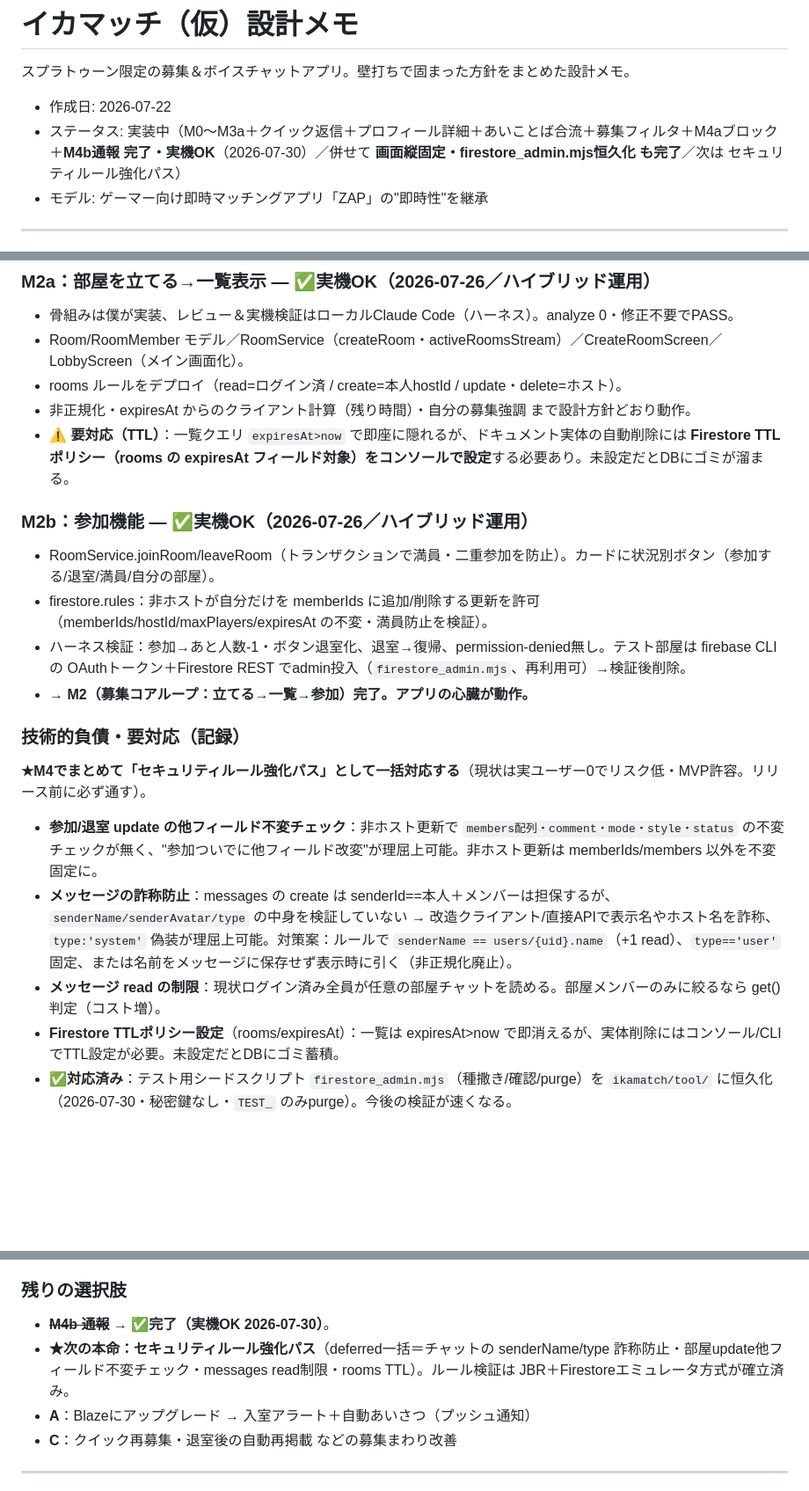
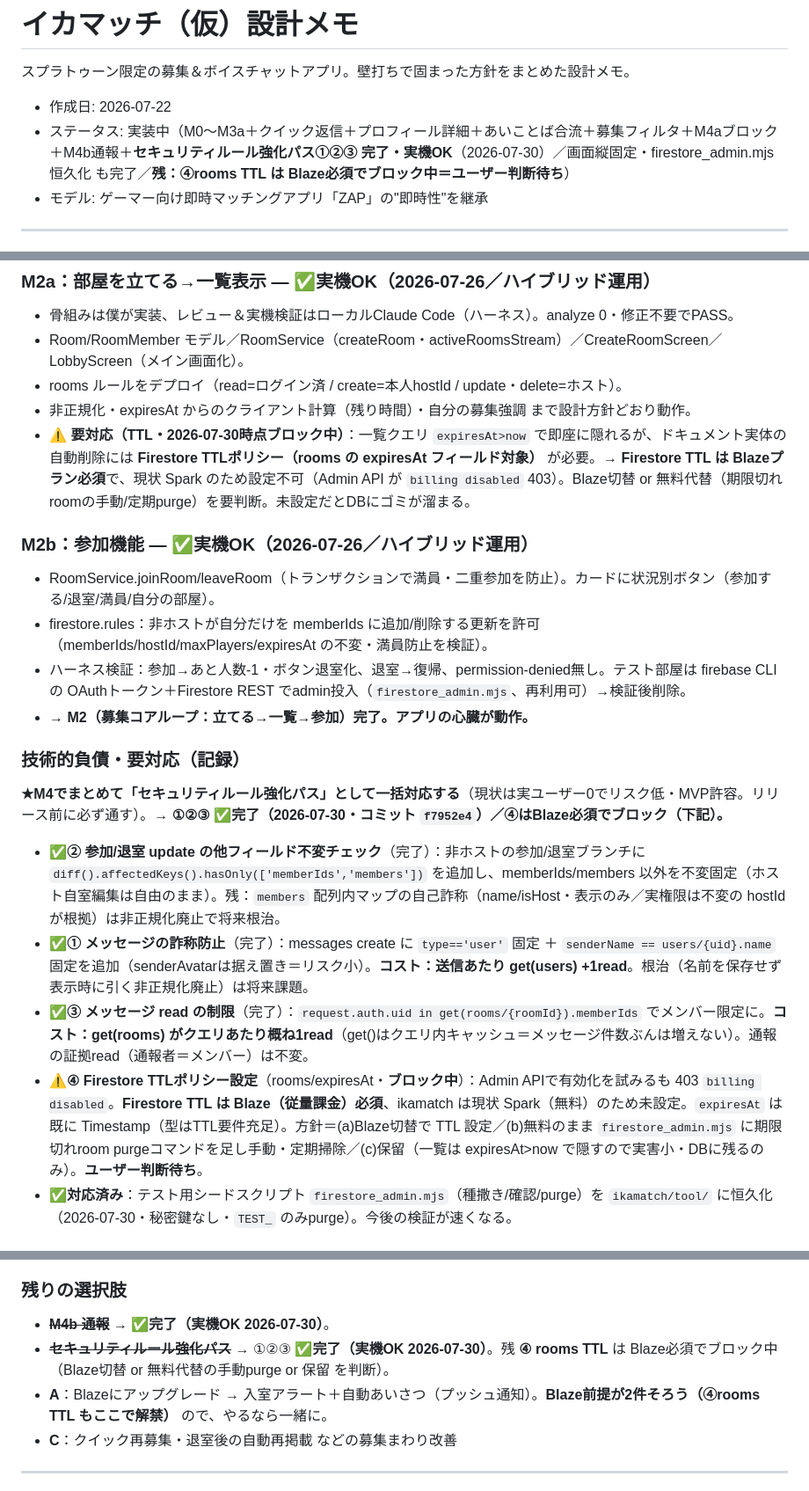
Before and after one commit to kazutsuka12-collab/toko-alarm, a Markdown page: docs/design.md, 3 parts joined by grey strips. Shown at 88% size. GitHub-like rendering; blank space fills up the shorter version.

Commit message:
docs: セキュリティルール強化パス①②③の実機OKを記録・④TTLはBlaze必須でブロック
- ①senderName/type詐称防止 ②rooms update不変チェック ③messages readメンバー限定
  を✅完了として記録(2026-07-30・ikamatch f7952e4)。emulatorハーネス20/20 PASS＋
  実機回帰OK＋analyze 0。コスト実測(①=+1read/送信, ③=get(rooms)クエリ毎1read)も追記
- ④rooms TTL はAdmin APIが billing disabled(403)＝Blazeプラン必須でブロック。
  Blaze切替/無料代替の手動purge/保留 の3択をユーザー判断待ちとして記録
- 技術的負債4項目・M2aのTTL注記・M4節・ステータス・残りの選択肢を更新
- 残課題(非正規化senderName/membersの根治は表示時usersから引く)を記録

Co-Authored-By: Claude Opus 4.8 <noreply@anthropic.com>
Claude-Session: https://claude.ai/code/session_01SidgGGz8MMbiXFLxSXbPig

```diff
--- a/docs/design.md
+++ b/docs/design.md
@@ -3,7 +3,7 @@
 スプラトゥーン限定の募集＆ボイスチャットアプリ。壁打ちで固まった方針をまとめた設計メモ。
 
 - 作成日: 2026-07-22
-- ステータス: 実装中（M0〜M3a＋クイック返信＋プロフィール詳細＋あいことば合流＋募集フィルタ＋M4aブロック＋**M4b通報 完了・実機OK**（2026-07-30）／併せて **画面縦固定・firestore_admin.mjs恒久化 も完了**／次は セキュリティルール強化パス）
+- ステータス: 実装中（M0〜M3a＋クイック返信＋プロフィール詳細＋あいことば合流＋募集フィルタ＋M4aブロック＋M4b通報＋**セキュリティルール強化パス①②③ 完了・実機OK**（2026-07-30）／画面縦固定・firestore_admin.mjs恒久化 も完了／**残：④rooms TTL は Blaze必須でブロック中＝ユーザー判断待ち**）
 - モデル: ゲーマー向け即時マッチングアプリ「ZAP」の"即時性"を継承
 
 ---
@@ -576,7 +576,7 @@ NoSQL（コレクション＝フォルダ／ドキュメント＝ファイル／
 - Room/RoomMember モデル／RoomService（createRoom・activeRoomsStream）／CreateRoomScreen／LobbyScreen（メイン画面化）。
 - rooms ルールをデプロイ（read=ログイン済 / create=本人hostId / update・delete=ホスト）。
 - 非正規化・expiresAt からのクライアント計算（残り時間）・自分の募集強調 まで設計方針どおり動作。
-- ⚠️ **要対応（TTL）**：一覧クエリ `expiresAt>now` で即座に隠れるが、ドキュメント実体の自動削除には **Firestore TTLポリシー（rooms の expiresAt フィールド対象）をコンソールで設定**する必要あり。未設定だとDBにゴミが溜まる。
+- ⚠️ **要対応（TTL・2026-07-30時点ブロック中）**：一覧クエリ `expiresAt>now` で即座に隠れるが、ドキュメント実体の自動削除には **Firestore TTLポリシー（rooms の expiresAt フィールド対象）** が必要。→ **Firestore TTL は Blazeプラン必須**で、現状 Spark のため設定不可（Admin API が `billing disabled` 403）。Blaze切替 or 無料代替（期限切れroomの手動/定期purge）を要判断。未設定だとDBにゴミが溜まる。
 
 ### M2b：参加機能 — ✅実機OK（2026-07-26／ハイブリッド運用）
 - RoomService.joinRoom/leaveRoom（トランザクションで満員・二重参加を防止）。カードに状況別ボタン（参加する/退室/満員/自分の部屋）。
@@ -585,11 +585,11 @@ NoSQL（コレクション＝フォルダ／ドキュメント＝ファイル／
 - **→ M2（募集コアループ：立てる→一覧→参加）完了。アプリの心臓が動作。**
 
 ### 技術的負債・要対応（記録）
-**★M4でまとめて「セキュリティルール強化パス」として一括対応する**（現状は実ユーザー0でリスク低・MVP許容。リリース前に必ず通す）。
-- **参加/退室 update の他フィールド不変チェック**：非ホスト更新で `members配列・comment・mode・style・status` の不変チェックが無く、"参加ついでに他フィールド改変"が理屈上可能。非ホスト更新は memberIds/members 以外を不変固定に。
-- **メッセージの詐称防止**：messages の create は senderId==本人＋メンバーは担保するが、`senderName/senderAvatar/type` の中身を検証していない → 改造クライアント/直接APIで表示名やホスト名を詐称、`type:'system'` 偽装が理屈上可能。対策案：ルールで `senderName == users/{uid}.name`（+1 read）、`type=='user'` 固定、または名前をメッセージに保存せず表示時に引く（非正規化廃止）。
-- **メッセージ read の制限**：現状ログイン済み全員が任意の部屋チャットを読める。部屋メンバーのみに絞るなら get() 判定（コスト増）。
-- **Firestore TTLポリシー設定**（rooms/expiresAt）：一覧は expiresAt>now で即消えるが、実体削除にはコンソール/CLIでTTL設定が必要。未設定だとDBにゴミ蓄積。
+**★M4でまとめて「セキュリティルール強化パス」として一括対応する**（現状は実ユーザー0でリスク低・MVP許容。リリース前に必ず通す）。**→ ①②③ ✅完了（2026-07-30・コミット `f7952e4`）／④はBlaze必須でブロック（下記）。**
+- ✅**② 参加/退室 update の他フィールド不変チェック**（完了）：非ホストの参加/退室ブランチに `diff().affectedKeys().hasOnly(['memberIds','members'])` を追加し、memberIds/members 以外を不変固定（ホスト自室編集は自由のまま）。残：`members` 配列内マップの自己詐称（name/isHost・表示のみ／実権限は不変の hostId が根拠）は非正規化廃止で将来根治。
+- ✅**① メッセージの詐称防止**（完了）：messages create に `type=='user'` 固定 ＋ `senderName == users/{uid}.name` 固定を追加（senderAvatarは据え置き＝リスク小）。**コスト：送信あたり get(users) +1read**。根治（名前を保存せず表示時に引く非正規化廃止）は将来課題。
+- ✅**③ メッセージ read の制限**（完了）：`request.auth.uid in get(rooms/{roomId}).memberIds` でメンバー限定に。**コスト：get(rooms) がクエリあたり概ね1read**（get()はクエリ内キャッシュ＝メッセージ件数ぶんは増えない）。通報の証拠read（通報者＝メンバー）は不変。
+- ⚠️**④ Firestore TTLポリシー設定**（rooms/expiresAt・**ブロック中**）：Admin APIで有効化を試みるも 403 `billing disabled`。**Firestore TTL は Blaze（従量課金）必須**、ikamatch は現状 Spark（無料）のため未設定。`expiresAt` は既に Timestamp（型はTTL要件充足）。方針＝(a)Blaze切替で TTL 設定／(b)無料のまま `firestore_admin.mjs` に期限切れroom purgeコマンドを足し手動・定期掃除／(c)保留（一覧は expiresAt>now で隠すので実害小・DBに残るのみ）。**ユーザー判断待ち**。
 - ✅**対応済み**：テスト用シードスクリプト `firestore_admin.mjs`（種撒き/確認/purge）を `ikamatch/tool/` に恒久化（2026-07-30・秘密鍵なし・`TEST_` のみpurge）。今後の検証が速くなる。
 
 ### M3a：参加中の部屋（詳細＋チャット）— ✅実機OK（2026-07-26／ハイブリッド運用）
@@ -644,8 +644,8 @@ NoSQL（コレクション＝フォルダ／ドキュメント＝ファイル／
 
 ### 残りの選択肢
 - ~~**M4b 通報**~~ → ✅**完了（実機OK 2026-07-30）**。
-- **★次の本命：セキュリティルール強化パス**（deferred一括＝チャットの senderName/type 詐称防止・部屋update他フィールド不変チェック・messages read制限・rooms TTL）。ルール検証は JBR＋Firestoreエミュレータ方式が確立済み。
-- **A**：Blazeにアップグレード → 入室アラート＋自動あいさつ（プッシュ通知）
+- ~~**セキュリティルール強化パス**~~ → ①②③ ✅**完了（実機OK 2026-07-30）**。残 **④ rooms TTL** は Blaze必須でブロック中（Blaze切替 or 無料代替の手動purge or 保留 を判断）。
+- **A**：Blazeにアップグレード → 入室アラート＋自動あいさつ（プッシュ通知）。**Blaze前提が2件そろう（④rooms TTL もここで解禁）** ので、やるなら一緒に。
 - **C**：クイック再募集・退室後の自動再掲載 などの募集まわり改善
 
 ---
```
Also changed, not shown: other parts of docs/design.md (+1 -1 lines).
